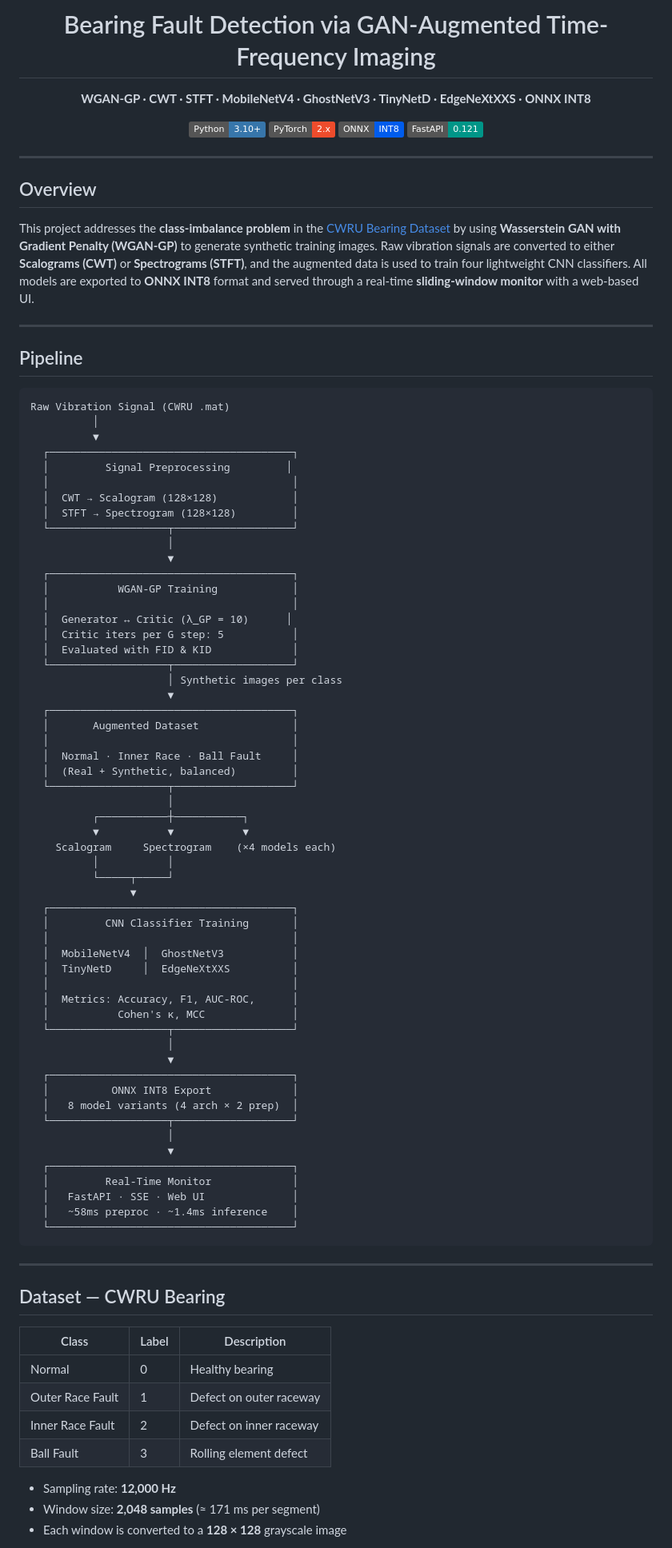
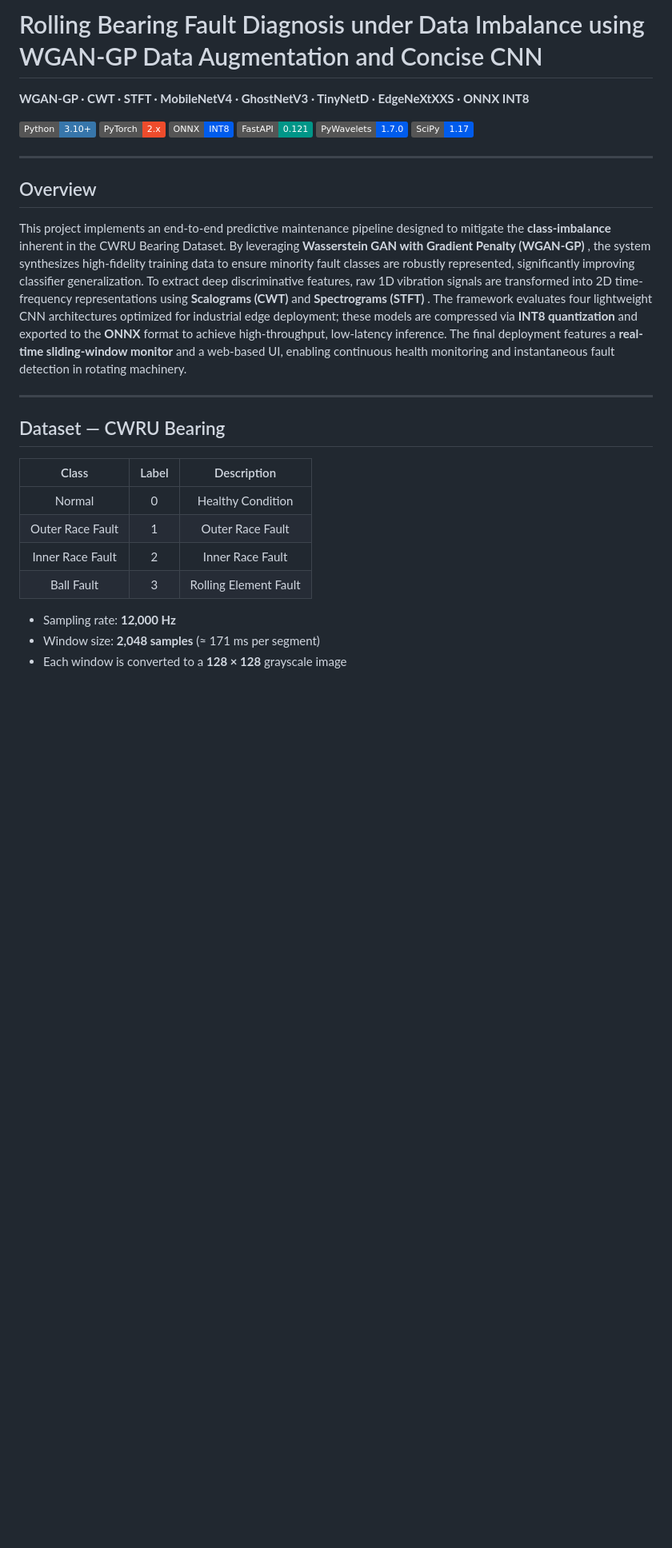
Before and after one commit to haideptrai1007/bearing-fault-diagnosis-wgan-gp, a Markdown page: README.md, the part around one of its changes. Shown at 80% size. Drawn GitHub-style; badges without logos; blank space fills up the shorter version.

````diff
--- a/README.md
+++ b/README.md
@@ -1,94 +1,25 @@
-<div align="center">
-
-# Bearing Fault Detection via GAN-Augmented Time-Frequency Imaging
+# Rolling Bearing Fault Diagnosis under Data Imbalance using WGAN-GP Data Augmentation and Concise CNN
 
 **WGAN-GP · CWT · STFT · MobileNetV4 · GhostNetV3 · TinyNetD · EdgeNeXtXXS · ONNX INT8**
 
-[![Python](https://img.shields.io/badge/Python-3.10%2B-3776AB?logo=python&logoColor=white)](https://www.python.org/)
-[![PyTorch](https://img.shields.io/badge/PyTorch-2.x-EE4C2C?logo=pytorch&logoColor=white)](https://pytorch.org/)
-[![ONNX](https://img.shields.io/badge/ONNX-INT8-005CED?logo=onnx&logoColor=white)](https://onnxruntime.ai/)
-[![FastAPI](https://img.shields.io/badge/FastAPI-0.121-009688?logo=fastapi&logoColor=white)](https://fastapi.tiangolo.com/)
-
-</div>
+[![Python](https://img.shields.io/badge/Python-3.10%2B-3776AB?logo=python&logoColor=white)	](https://www.python.org/)[![PyTorch](https://img.shields.io/badge/PyTorch-2.x-EE4C2C?logo=pytorch&logoColor=white)	](https://pytorch.org/)[![ONNX](https://img.shields.io/badge/ONNX-INT8-005CED?logo=onnx&logoColor=white)	](https://onnxruntime.ai/)[![FastAPI](https://img.shields.io/badge/FastAPI-0.121-009688?logo=fastapi&logoColor=white)	](https://fastapi.tiangolo.com/)![PyWavelets](https://img.shields.io/badge/PyWavelets-1.7.0-005CED?logo=pywavelets&logoColor=white)	![SciPy](https://img.shields.io/badge/SciPy-1.17-005CED?logo=scipy&logoColor=white)
 
 ---
 
 ## Overview
 
-This project addresses the **class-imbalance problem** in the [CWRU Bearing Dataset](https://engineering.case.edu/bearingdatacenter) by using **Wasserstein GAN with Gradient Penalty (WGAN-GP)** to generate synthetic training images. Raw vibration signals are converted to either **Scalograms (CWT)** or **Spectrograms (STFT)**, and the augmented data is used to train four lightweight CNN classifiers. All models are exported to **ONNX INT8** format and served through a real-time **sliding-window monitor** with a web-based UI.
-
----
-
-## Pipeline
-
-```
-Raw Vibration Signal (CWRU .mat)
-          │
-          ▼
-  ┌───────────────────────────────────────┐
-  │         Signal Preprocessing         │
-  │                                       │
-  │  CWT → Scalogram (128×128)            │
-  │  STFT → Spectrogram (128×128)         │
-  └───────────────────┬───────────────────┘
-                      │
-                      ▼
-  ┌───────────────────────────────────────┐
-  │           WGAN-GP Training            │
-  │                                       │
-  │  Generator ↔ Critic (λ_GP = 10)      │
-  │  Critic iters per G step: 5           │
-  │  Evaluated with FID & KID             │
-  └───────────────────┬───────────────────┘
-                      │ Synthetic images per class
-                      ▼
-  ┌───────────────────────────────────────┐
-  │       Augmented Dataset               │
-  │                                       │
-  │  Normal · Inner Race · Ball Fault     │
-  │  (Real + Synthetic, balanced)         │
-  └───────────────────┬───────────────────┘
-                      │
-          ┌───────────┼───────────┐
-          ▼           ▼           ▼
-    Scalogram     Spectrogram    (×4 models each)
-          │           │
-          └─────┬─────┘
-                ▼
-  ┌───────────────────────────────────────┐
-  │         CNN Classifier Training       │
-  │                                       │
-  │  MobileNetV4  │  GhostNetV3           │
-  │  TinyNetD     │  EdgeNeXtXXS          │
-  │                                       │
-  │  Metrics: Accuracy, F1, AUC-ROC,      │
-  │           Cohen's κ, MCC              │
-  └───────────────────┬───────────────────┘
-                      │
-                      ▼
-  ┌───────────────────────────────────────┐
-  │          ONNX INT8 Export             │
-  │   8 model variants (4 arch × 2 prep)  │
-  └───────────────────┬───────────────────┘
-                      │
-                      ▼
-  ┌───────────────────────────────────────┐
-  │         Real-Time Monitor             │
-  │   FastAPI · SSE · Web UI              │
-  │   ~58ms preproc · ~1.4ms inference    │
-  └───────────────────────────────────────┘
-```
+This project implements an end-to-end predictive maintenance pipeline designed to mitigate the **class-imbalance** inherent in the CWRU Bearing Dataset. By leveraging  **Wasserstein GAN with Gradient Penalty (WGAN-GP)** , the system synthesizes high-fidelity training data to ensure minority fault classes are robustly represented, significantly improving classifier generalization. To extract deep discriminative features, raw 1D vibration signals are transformed into 2D time-frequency representations using **Scalograms (CWT)** and  **Spectrograms (STFT)** . The framework evaluates four lightweight CNN architectures optimized for industrial edge deployment; these models are compressed via **INT8 quantization** and exported to the **ONNX** format to achieve high-throughput, low-latency inference. The final deployment features a **real-time sliding-window monitor** and a web-based UI, enabling continuous health monitoring and instantaneous fault detection in rotating machinery.
 
 ---
 
 ## Dataset — CWRU Bearing
 
-| Class | Label | Description |
-|-------|-------|-------------|
-| Normal | 0 | Healthy bearing |
-| Outer Race Fault | 1 | Defect on outer raceway |
-| Inner Race Fault | 2 | Defect on inner raceway |
-| Ball Fault | 3 | Rolling element defect |
+|      Class      | Label |      Description      |
+| :--------------: | :---: | :-------------------: |
+|      Normal      |   0   |   Healthy Condition   |
+| Outer Race Fault |   1   |   Outer Race Fault   |
+| Inner Race Fault |   2   |   Inner Race Fault   |
+|    Ball Fault    |   3   | Rolling Element Fault |
 
 - Sampling rate: **12,000 Hz**
 - Window size: **2,048 samples** (≈ 171 ms per segment)
````
Also changed, not shown: other parts of README.md (+56 -74 lines), image/README/1776870103005.png (added), image/README/1776872221284.png (added), 1 other file.
